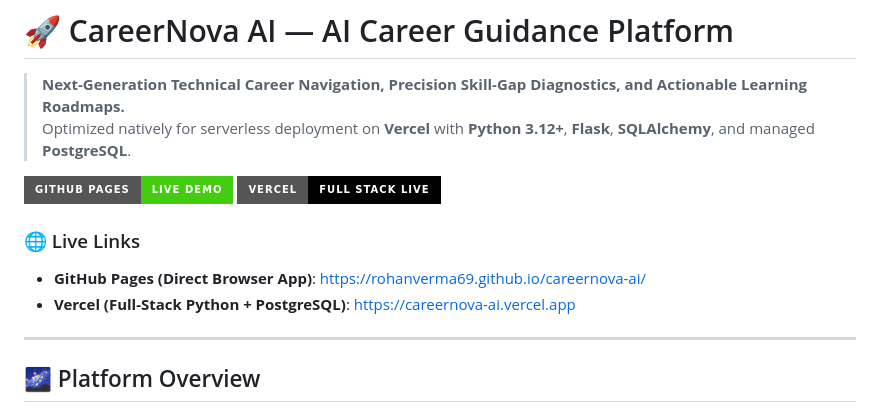
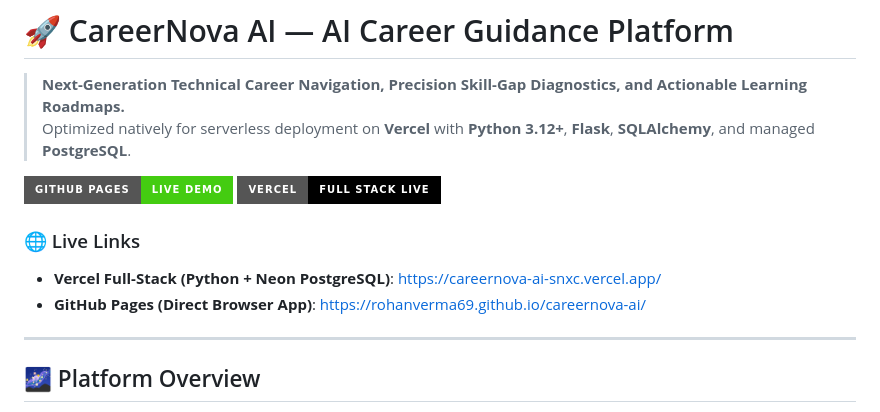
Before and after one commit to rohanverma69/careernova-ai, a Markdown page: README.md, the part around one of its changes. Drawn GitHub-style; badges without logos.

Commit message:
Update live full stack URL in README

```diff
--- a/README.md
+++ b/README.md
@@ -8,7 +8,7 @@
 
 ### 🌐 Live Links
+- **Vercel Full-Stack (Python + Neon PostgreSQL)**: [https://careernova-ai-snxc.vercel.app/](https://careernova-ai-snxc.vercel.app/)
 - **GitHub Pages (Direct Browser App)**: [https://rohanverma69.github.io/careernova-ai/](https://rohanverma69.github.io/careernova-ai/)
-- **Vercel (Full-Stack Python + PostgreSQL)**: [https://careernova-ai.vercel.app](https://careernova-ai.vercel.app)
 
 ---
 
```
Also changed, not shown: other parts of README.md (+1 -1 lines).
